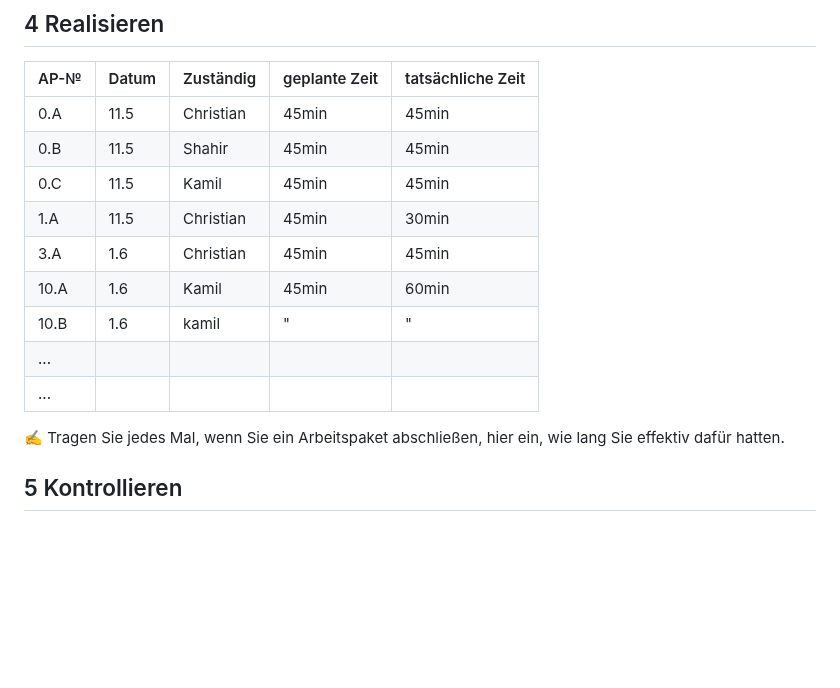
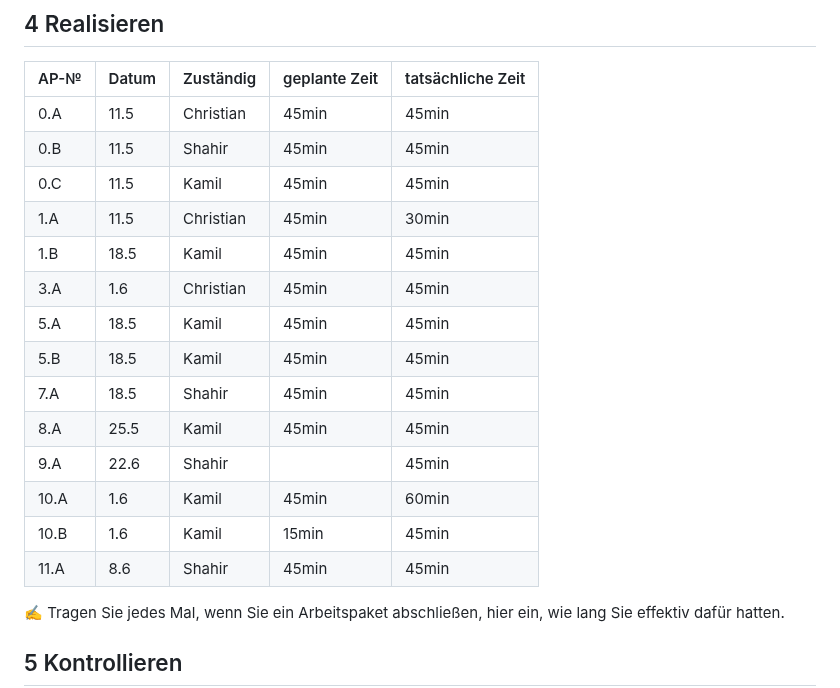
Before and after one commit to B1zy/LA1600, a Markdown page: projektdokumentation.md, the part around the change. GitHub-like rendering; blank space fills up the shorter version.

```diff
--- a/projektdokumentation.md
+++ b/projektdokumentation.md
@@ -123,11 +123,16 @@ Wir haben uns entschieden den Vergleich auf den Gomepage machen
 | 0.B  |11.5|Shahir|45min|45min|
 | 0.C  |11.5|Kamil|45min|45min|
 | 1.A  |11.5|Christian|45min|30min|
+| 1.B  |18.5|Kamil|    45min     |     45min     |
 | 3.A  |1.6|Christian|45min|45min|
-| 10.A  |1.6|Kamil|45min|60min|
-| 10.B  |1.6|kamil|"|"|
-| ...  |       |           |               |                   |
-| ...  |       |           |               |                   |
+| 5.A  |18.5|Kamil|    45min     |    45min     |
+| 5.B  |18.5|Kamil|     45min     |    45min     |
+| 7.A  |18.5|Shahir|    45min     |    45min     |
+| 8.A  |25.5|Kamil|    45min     |    45min     |
+| 9.A  | 22.6      |Shahir||     45min     |    45min     |
+| 10.A  |1.6|Kamil|     45min     |    60min     |
+| 10.B  |1.6|Kamil|     15min     |    45min     |
+| 11.A  |8.6|      Shahir     |   45min     |    45min     |
 
 ✍️ Tragen Sie jedes Mal, wenn Sie ein Arbeitspaket abschließen, hier ein, wie lang Sie effektiv dafür hatten.
 
```
